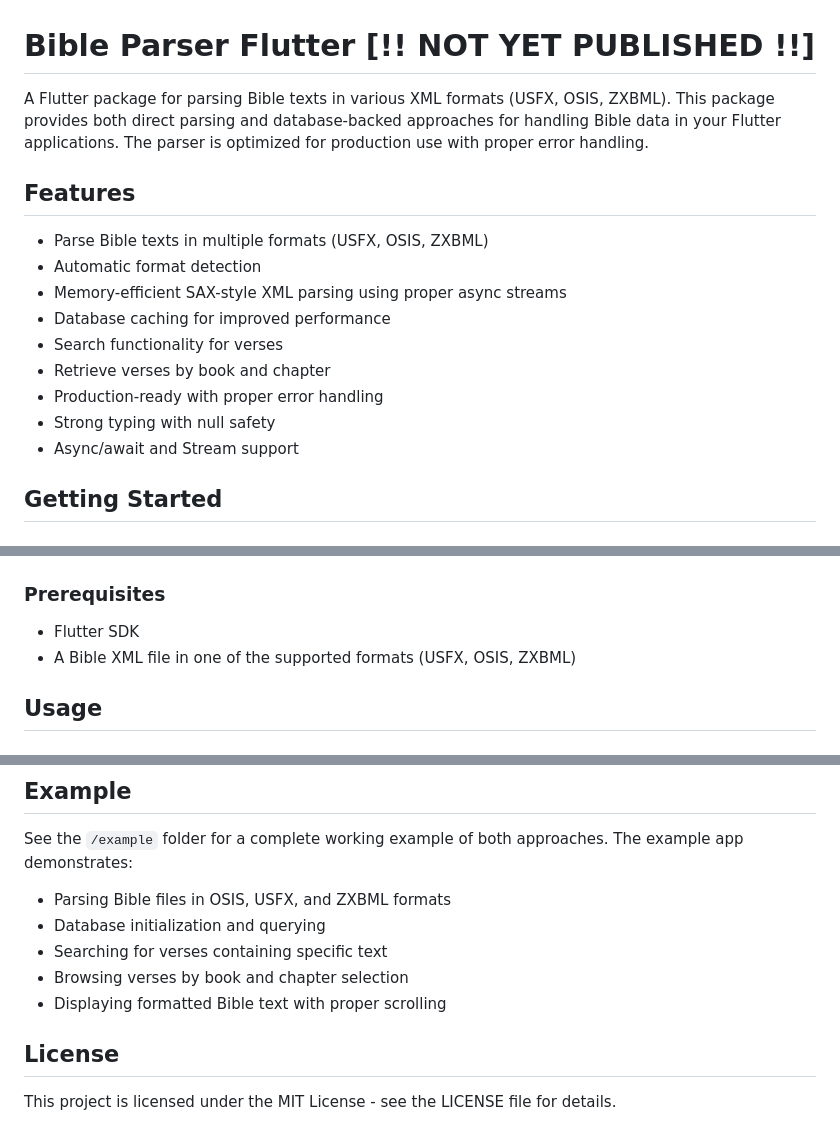
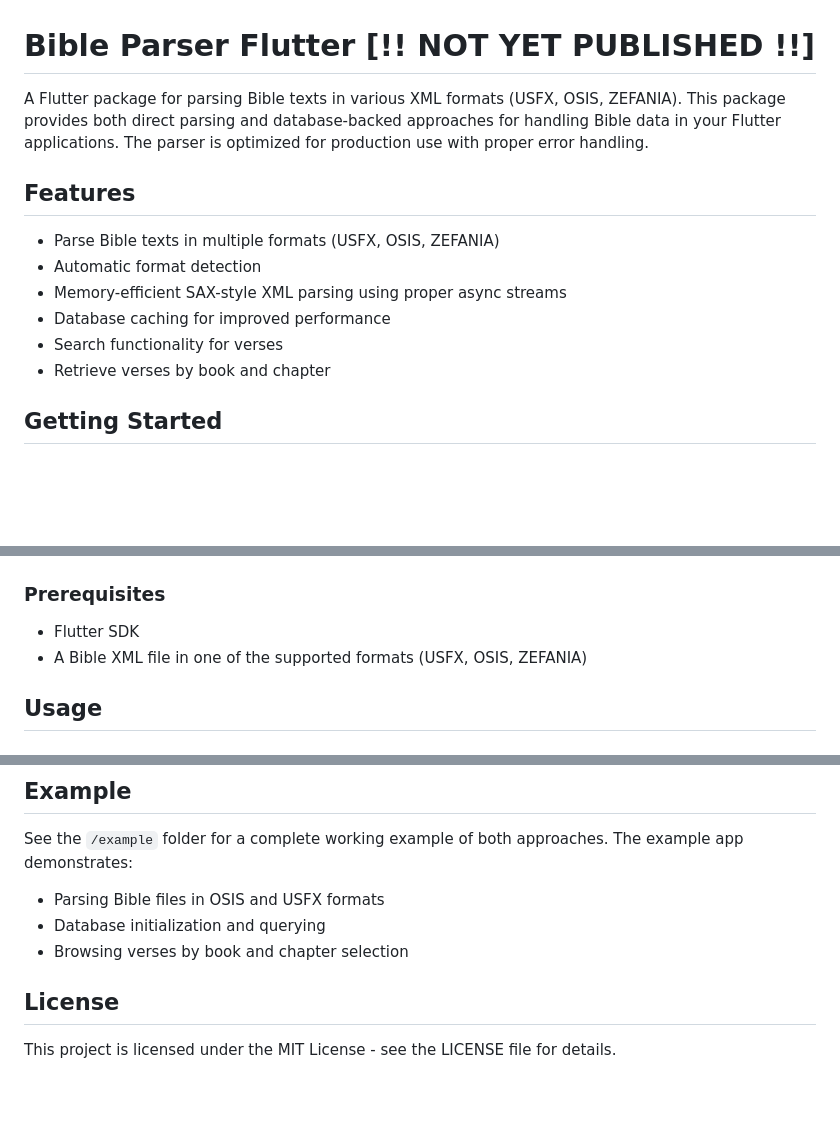
Before and after one commit to yonacwy/bible_parser_flutter, a Markdown page: README.md, 3 parts joined by grey strips. Rendered like a GitHub page; blank space fills up the shorter version.

```diff
--- a/README.md
+++ b/README.md
@@ -1,18 +1,15 @@
 # Bible Parser Flutter [!! NOT YET PUBLISHED !!]
 
-A Flutter package for parsing Bible texts in various XML formats (USFX, OSIS, ZXBML). This package provides both direct parsing and database-backed approaches for handling Bible data in your Flutter applications. The parser is optimized for production use with proper error handling.
+A Flutter package for parsing Bible texts in various XML formats (USFX, OSIS, ZEFANIA). This package provides both direct parsing and database-backed approaches for handling Bible data in your Flutter applications. The parser is optimized for production use with proper error handling.
 
 ## Features
 
-- Parse Bible texts in multiple formats (USFX, OSIS, ZXBML)
+- Parse Bible texts in multiple formats (USFX, OSIS, ZEFANIA)
 - Automatic format detection
 - Memory-efficient SAX-style XML parsing using proper async streams
 - Database caching for improved performance
 - Search functionality for verses
 - Retrieve verses by book and chapter
-- Production-ready with proper error handling
-- Strong typing with null safety
-- Async/await and Stream support
 
 ## Getting Started
 
@@ -34,7 +31,7 @@ flutter pub get
 ### Prerequisites
 
 - Flutter SDK
-- A Bible XML file in one of the supported formats (USFX, OSIS, ZXBML)
+- A Bible XML file in one of the supported formats (USFX, OSIS, ZEFANIA)
 
 ## Usage
 
@@ -130,11 +127,9 @@ Future<void> useBibleRepository() async {
 
 See the `/example` folder for a complete working example of both approaches. The example app demonstrates:
 
-- Parsing Bible files in OSIS, USFX, and ZXBML formats
+- Parsing Bible files in OSIS and USFX formats
 - Database initialization and querying
-- Searching for verses containing specific text
 - Browsing verses by book and chapter selection
-- Displaying formatted Bible text with proper scrolling
 
 ## License
 
```
